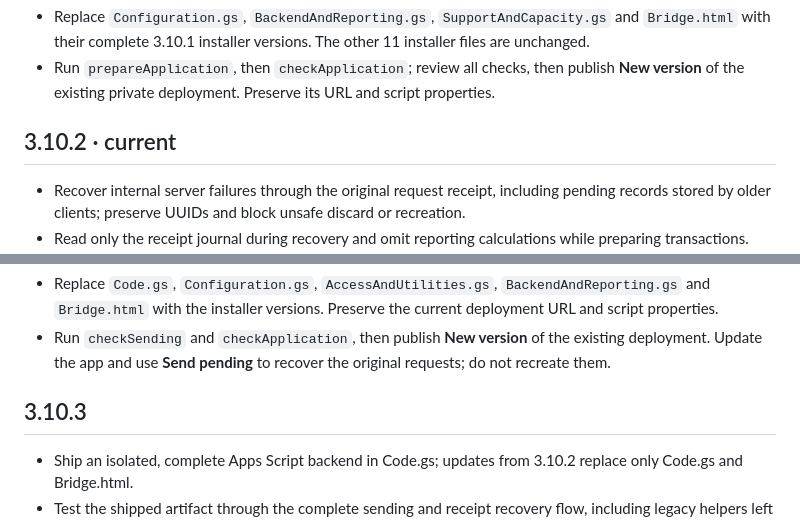
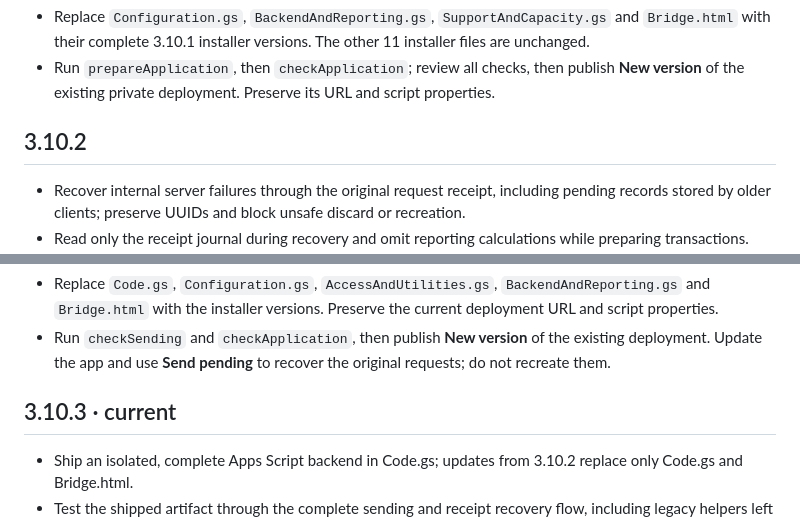
Before and after one commit to manuuelmarin/finances, a Markdown page: History.md, 2 parts joined by grey strips. Drawn GitHub-style.

Commit message:
docs: identify the current runtime release

```diff
--- a/History.md
+++ b/History.md
@@ -118,7 +118,7 @@ Changes in repository order, from the first recorded build to the current app. V
 - Replace `Configuration.gs`, `BackendAndReporting.gs`, `SupportAndCapacity.gs` and `Bridge.html` with their complete 3.10.1 installer versions. The other 11 installer files are unchanged.
 - Run `prepareApplication`, then `checkApplication`; review all checks, then publish **New version** of the existing private deployment. Preserve its URL and script properties.
 
-## 3.10.2 · current
+## 3.10.2
 
 - Recover internal server failures through the original request receipt, including pending records stored by older clients; preserve UUIDs and block unsafe discard or recreation.
 - Read only the receipt journal during recovery and omit reporting calculations while preparing transactions. Keep financial validation, workbook binding and atomic writes.
@@ -131,7 +131,7 @@ Changes in repository order, from the first recorded build to the current app. V
 - Replace `Code.gs`, `Configuration.gs`, `AccessAndUtilities.gs`, `BackendAndReporting.gs` and `Bridge.html` with the installer versions. Preserve the current deployment URL and script properties.
 - Run `checkSending` and `checkApplication`, then publish **New version** of the existing deployment. Update the app and use **Send pending** to recover the original requests; do not recreate them.
 
-## 3.10.3
+## 3.10.3 · current
 
 - Ship an isolated, complete Apps Script backend in Code.gs; updates from 3.10.2 replace only Code.gs and Bridge.html.
 - Test the shipped artifact through the complete sending and receipt recovery flow, including legacy helpers left in the project.
```
